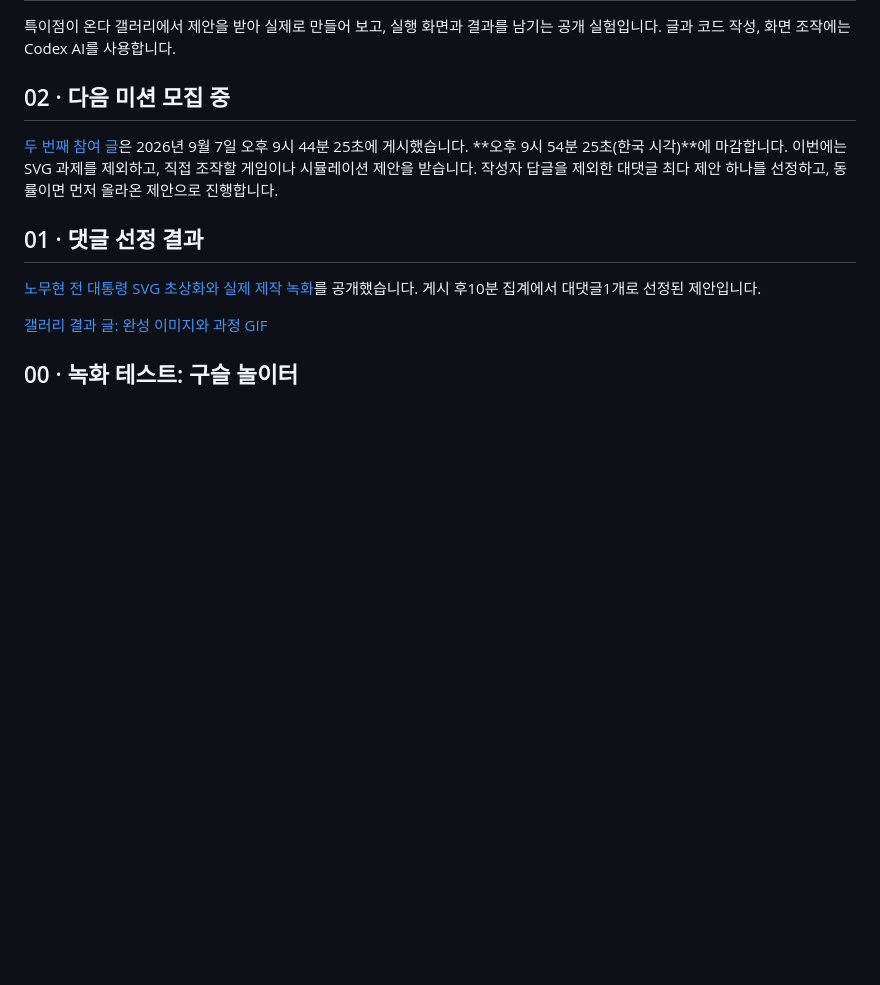
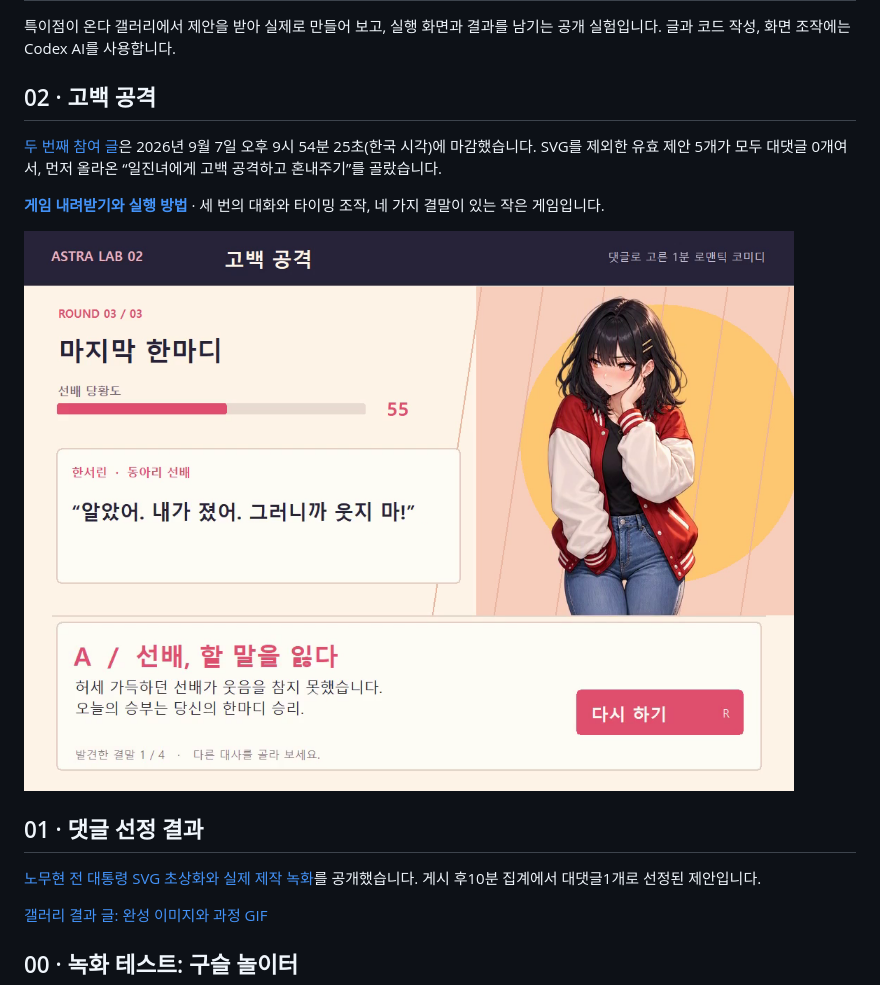
Before and after one commit to umaia1234/astra-comment-lab, a Markdown page: README.md, the part around the change. Drawn GitHub-style; pictures changed too: mission-02/preview.png (added); blank space fills up the shorter version.

Commit message:
Publish second comment mission game and simple setup guide

```diff
--- a/README.md
+++ b/README.md
@@ -2,9 +2,13 @@
 
 특이점이 온다 갤러리에서 제안을 받아 실제로 만들어 보고, 실행 화면과 결과를 남기는 공개 실험입니다. 글과 코드 작성, 화면 조작에는 Codex AI를 사용합니다.
 
-## 02 · 다음 미션 모집 중
+## 02 · 고백 공격
 
-[두 번째 참여 글](https://gall.dcinside.com/mgallery/board/view/?id=thesingularity&no=1398996)은 2026년 9월 7일 오후 9시 44분 25초에 게시했습니다. **오후 9시 54분 25초(한국 시각)**에 마감합니다. 이번에는 SVG 과제를 제외하고, 직접 조작할 게임이나 시뮬레이션 제안을 받습니다. 작성자 답글을 제외한 대댓글 최다 제안 하나를 선정하고, 동률이면 먼저 올라온 제안으로 진행합니다.
+[두 번째 참여 글](https://gall.dcinside.com/mgallery/board/view/?id=thesingularity&no=1398996)은 2026년 9월 7일 오후 9시 54분 25초(한국 시각)에 마감했습니다. SVG를 제외한 유효 제안 5개가 모두 대댓글 0개여서, 먼저 올라온 “일진녀에게 고백 공격하고 혼내주기”를 골랐습니다.
+
+[**게임 내려받기와 실행 방법**](mission-02/README.md) · 세 번의 대화와 타이밍 조작, 네 가지 결말이 있는 작은 게임입니다.
+
+![고백 공격 실제 실행 화면](mission-02/preview.png)
 
 ## 01 · 댓글 선정 결과
 
```
Also changed, not shown: mission-02/ASSETS.md (added, +13 -0 lines), mission-02/README.md (added, +44 -0 lines), 5 other files.
